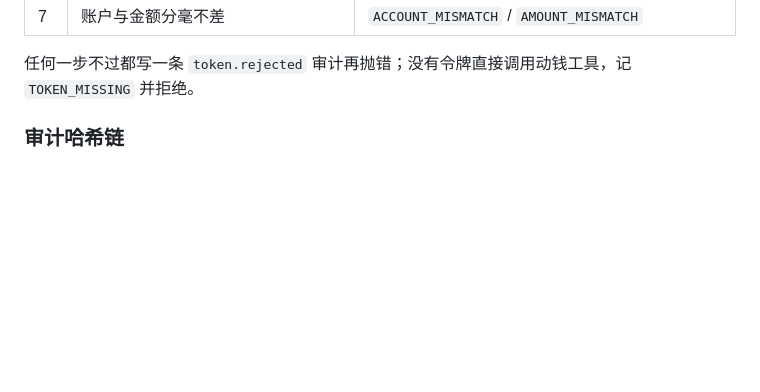
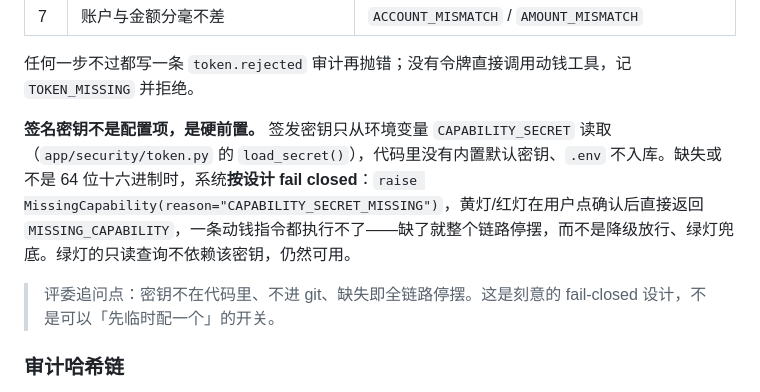
Before and after one commit to peng6yu/banking-agent, a Markdown page: README.md, the part around the change. Rendered like a GitHub page; blank space fills up the shorter version.

Commit message:
docs(readme): 令牌签名密钥写成 fail-closed 硬前置而非配置项

```diff
--- a/README.md
+++ b/README.md
@@ -123,6 +123,10 @@ python3.12 -m uvicorn app.main:app --port 8000  # 起服务
 | 7 | 账户与金额分毫不差 | `ACCOUNT_MISMATCH` / `AMOUNT_MISMATCH` |
 
 任何一步不过都写一条 `token.rejected` 审计再抛错；没有令牌直接调用动钱工具，记 `TOKEN_MISSING` 并拒绝。
+
+**签名密钥不是配置项，是硬前置。** 签发密钥只从环境变量 `CAPABILITY_SECRET` 读取（`app/security/token.py` 的 `load_secret()`），代码里没有内置默认密钥、`.env` 不入库。缺失或不是 64 位十六进制时，系统**按设计 fail closed**：`raise MissingCapability(reason="CAPABILITY_SECRET_MISSING")`，黄灯/红灯在用户点确认后直接返回 `MISSING_CAPABILITY`，一条动钱指令都执行不了——缺了就整个链路停摆，而不是降级放行、绿灯兜底。绿灯的只读查询不依赖该密钥，仍然可用。
+
+> 评委追问点：密钥不在代码里、不进 git、缺失即全链路停摆。这是刻意的 fail-closed 设计，不是可以「先临时配一个」的开关。
 
 ### 审计哈希链
 
```
